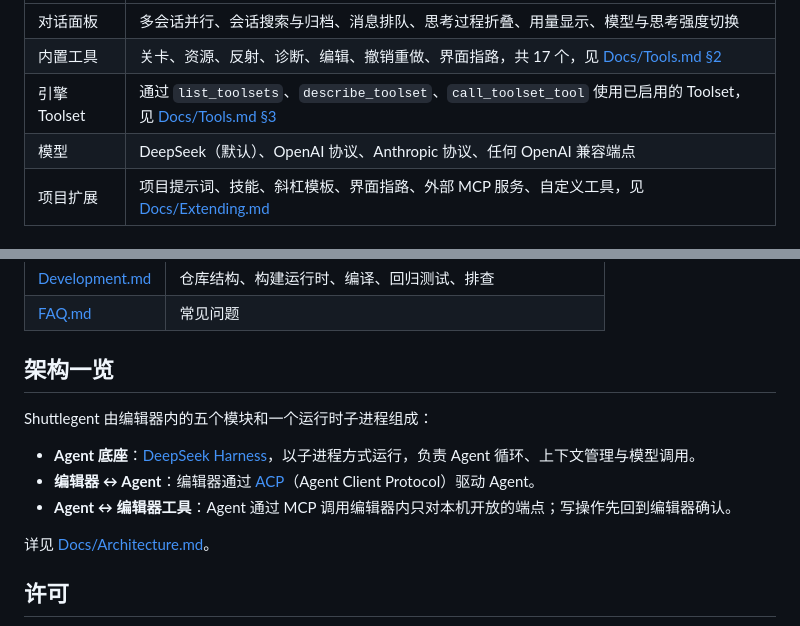
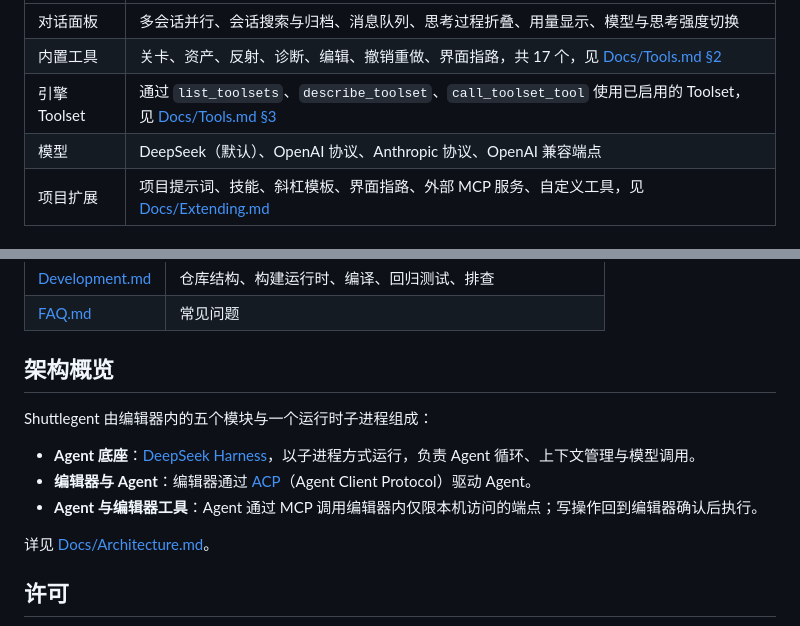
Before and after one commit to Jiajiaju/Shuttlegent, a Markdown page: README.md, 2 parts joined by grey strips. GitHub-like rendering.

```diff
--- a/README.md
+++ b/README.md
@@ -77,8 +80,8 @@
 |---|---|
-| 对话面板 | 多会话并行、会话搜索与归档、消息排队、思考过程折叠、用量显示、模型与思考强度切换 |
-| 内置工具 | 关卡、资源、反射、诊断、编辑、撤销重做、界面指路，共 17 个，见 [Docs/Tools.md §2](Docs/Tools.md#2-内置工具) |
+| 对话面板 | 多会话并行、会话搜索与归档、消息队列、思考过程折叠、用量显示、模型与思考强度切换 |
+| 内置工具 | 关卡、资产、反射、诊断、编辑、撤销重做、界面指路，共 17 个，见 [Docs/Tools.md §2](Docs/Tools.md#2-内置工具) |
 | 引擎 Toolset | 通过 `list_toolsets`、`describe_toolset`、`call_toolset_tool` 使用已启用的 Toolset，见 [Docs/Tools.md §3](Docs/Tools.md#3-引擎-toolset) |
-| 模型 | DeepSeek（默认）、OpenAI 协议、Anthropic 协议、任何 OpenAI 兼容端点 |
+| 模型 | DeepSeek（默认）、OpenAI 协议、Anthropic 协议、OpenAI 兼容端点 |
 | 项目扩展 | 项目提示词、技能、斜杠模板、界面指路、外部 MCP 服务、自定义工具，见 [Docs/Extending.md](Docs/Extending.md) |
 
 ## 文档
@@ -92,13 +95,13 @@
 | [Development.md](Docs/Development.md) | 仓库结构、构建运行时、编译、回归测试、排查 |
 | [FAQ.md](Docs/FAQ.md) | 常见问题 |
 
-## 架构一览
+## 架构概览
 
-Shuttlegent 由编辑器内的五个模块和一个运行时子进程组成：
+Shuttlegent 由编辑器内的五个模块与一个运行时子进程组成：
 
 - **Agent 底座**：[DeepSeek Harness](https://github.com/deepseek-ai/deepseek-harness)，以子进程方式运行，负责 Agent 循环、上下文管理与模型调用。
-- **编辑器 ↔ Agent**：编辑器通过 [ACP](https://github.com/agentclientprotocol/agent-client-protocol)（Agent Client Protocol）驱动 Agent。
-- **Agent ↔ 编辑器工具**：Agent 通过 MCP 调用编辑器内只对本机开放的端点；写操作先回到编辑器确认。
+- **编辑器与 Agent**：编辑器通过 [ACP](https://github.com/agentclientprotocol/agent-client-protocol)（Agent Client Protocol）驱动 Agent。
+- **Agent 与编辑器工具**：Agent 通过 MCP 调用编辑器内仅限本机访问的端点；写操作回到编辑器确认后执行。
 
 详见 [Docs/Architecture.md](Docs/Architecture.md)。
 
```
Also changed, not shown: other parts of README.md (+37 -34 lines), Resources/png/lockup-horizontal-red-white.png (added).
